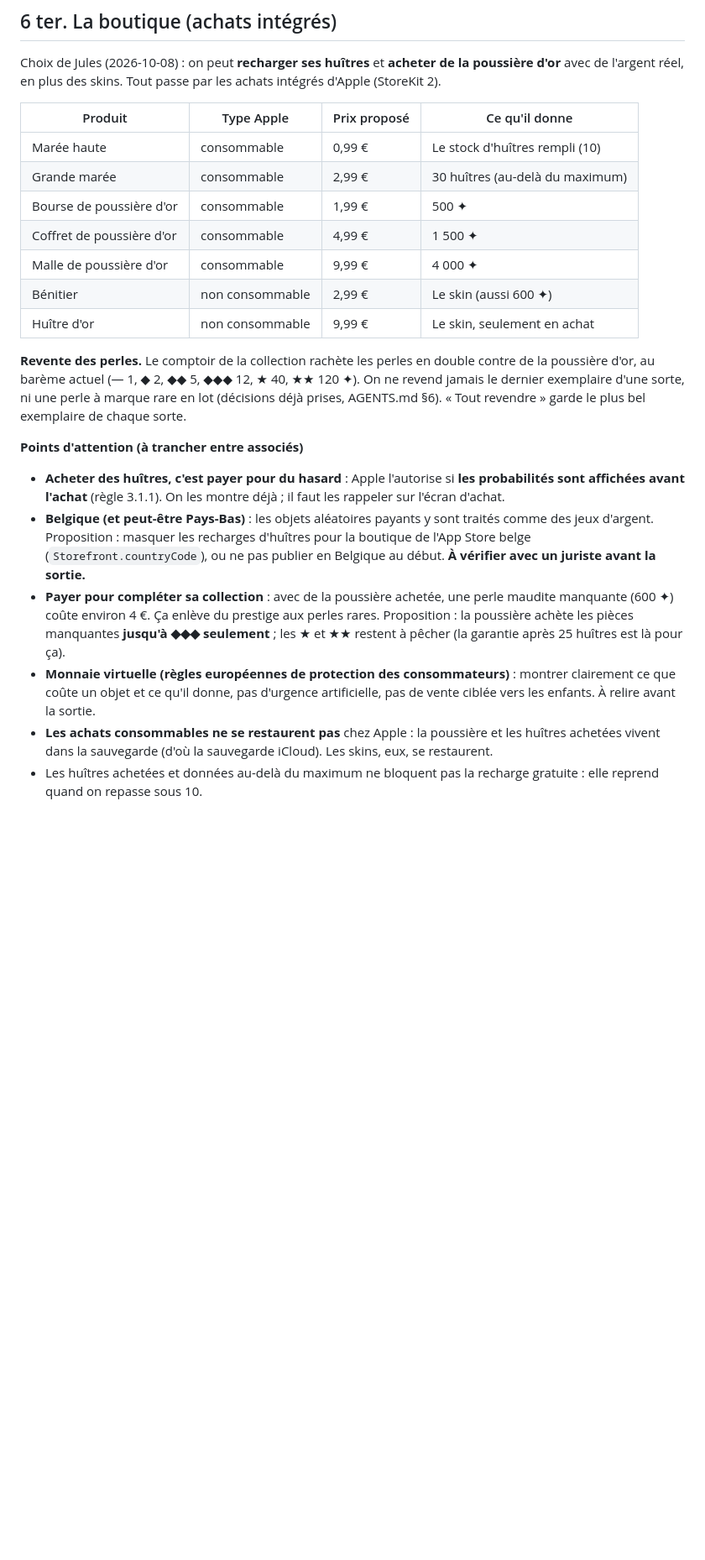
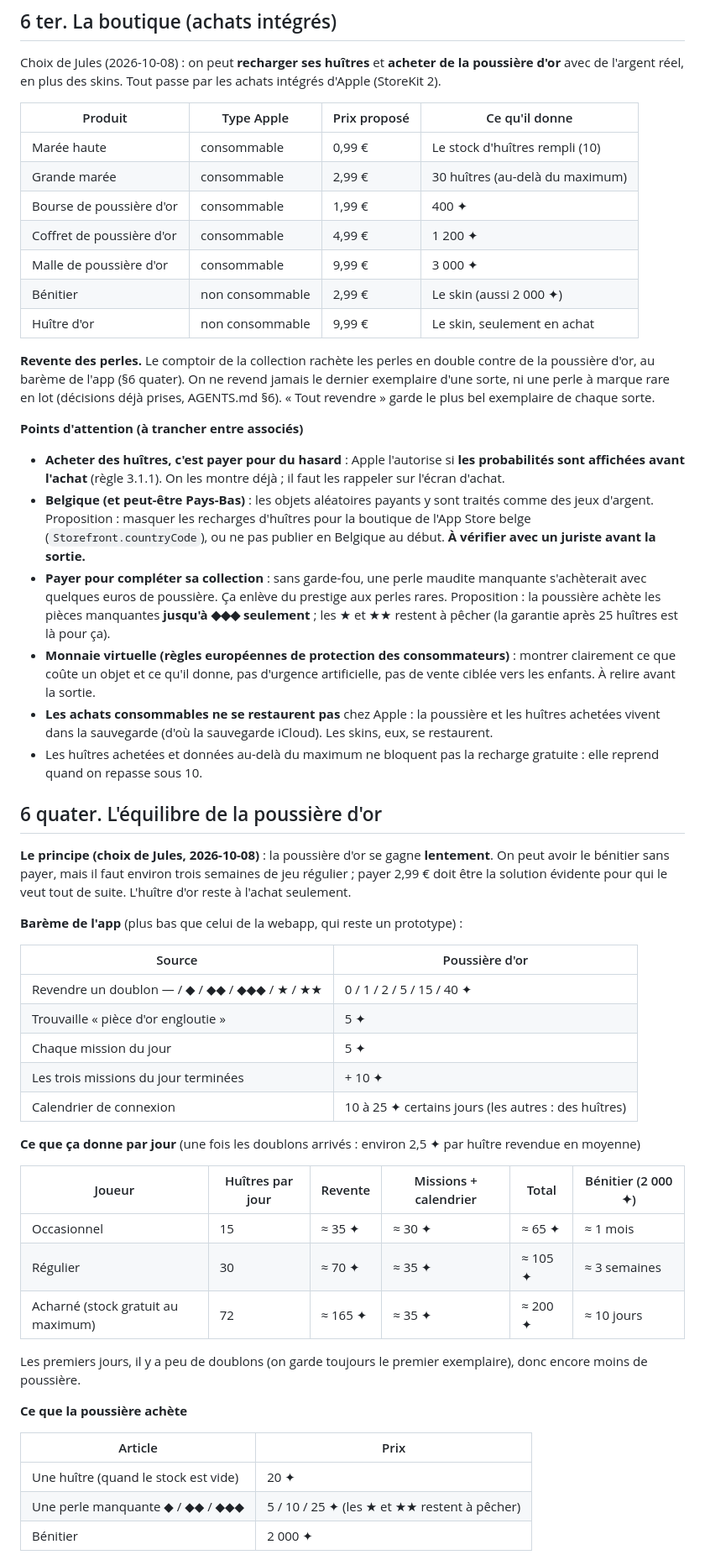
Before and after one commit to JijiDufs/perle, a Markdown page: docs/duo-gadget.md, the part around one of its changes. Shown at 84% size. Rendered like a GitHub page; blank space fills up the shorter version.

Commit message:
Équilibre de la poussière d'or et missions du jour pour l'app iOS (proposition)
Co-Authored-By: Claude Opus 5.5 <noreply@anthropic.com>

```diff
--- a/docs/duo-gadget.md
+++ b/docs/duo-gadget.md
@@ -162,19 +165,52 @@ Choix de Jules (2026-10-08) : on peut **recharger ses huîtres** et **acheter de
 |---|---|---|---|
 | Marée haute | consommable | 0,99 € | Le stock d'huîtres rempli (10) |
 | Grande marée | consommable | 2,99 € | 30 huîtres (au-delà du maximum) |
-| Bourse de poussière d'or | consommable | 1,99 € | 500 ✦ |
-| Coffret de poussière d'or | consommable | 4,99 € | 1 500 ✦ |
-| Malle de poussière d'or | consommable | 9,99 € | 4 000 ✦ |
-| Bénitier | non consommable | 2,99 € | Le skin (aussi 600 ✦) |
+| Bourse de poussière d'or | consommable | 1,99 € | 400 ✦ |
+| Coffret de poussière d'or | consommable | 4,99 € | 1 200 ✦ |
+| Malle de poussière d'or | consommable | 9,99 € | 3 000 ✦ |
+| Bénitier | non consommable | 2,99 € | Le skin (aussi 2 000 ✦) |
 | Huître d'or | non consommable | 9,99 € | Le skin, seulement en achat |
 
-**Revente des perles.** Le comptoir de la collection rachète les perles en double contre de la poussière d'or, au barème actuel (— 1, ◆ 2, ◆◆ 5, ◆◆◆ 12, ★ 40, ★★ 120 ✦). On ne revend jamais le dernier exemplaire d'une sorte, ni une perle à marque rare en lot (décisions déjà prises, AGENTS.md §6). « Tout revendre » garde le plus bel exemplaire de chaque sorte.
+**Revente des perles.** Le comptoir de la collection rachète les perles en double contre de la poussière d'or, au barème de l'app (§6 quater). On ne revend jamais le dernier exemplaire d'une sorte, ni une perle à marque rare en lot (décisions déjà prises, AGENTS.md §6). « Tout revendre » garde le plus bel exemplaire de chaque sorte.
 
 **Points d'attention (à trancher entre associés)**
 - **Acheter des huîtres, c'est payer pour du hasard** : Apple l'autorise si **les probabilités sont affichées avant l'achat** (règle 3.1.1). On les montre déjà ; il faut les rappeler sur l'écran d'achat.
 - **Belgique (et peut-être Pays-Bas)** : les objets aléatoires payants y sont traités comme des jeux d'argent. Proposition : masquer les recharges d'huîtres pour la boutique de l'App Store belge (`Storefront.countryCode`), ou ne pas publier en Belgique au début. **À vérifier avec un juriste avant la sortie.**
-- **Payer pour compléter sa collection** : avec de la poussière achetée, une perle maudite manquante (600 ✦) coûte environ 4 €. Ça enlève du prestige aux perles rares. Proposition : la poussière achète les pièces manquantes **jusqu'à ◆◆◆ seulement** ; les ★ et ★★ restent à pêcher (la garantie après 25 huîtres est là pour ça).
+- **Payer pour compléter sa collection** : sans garde-fou, une perle maudite manquante s'achèterait avec quelques euros de poussière. Ça enlève du prestige aux perles rares. Proposition : la poussière achète les pièces manquantes **jusqu'à ◆◆◆ seulement** ; les ★ et ★★ restent à pêcher (la garantie après 25 huîtres est là pour ça).
 - **Monnaie virtuelle (règles européennes de protection des consommateurs)** : montrer clairement ce que coûte un objet et ce qu'il donne, pas d'urgence artificielle, pas de vente ciblée vers les enfants. À relire avant la sortie.
 - **Les achats consommables ne se restaurent pas** chez Apple : la poussière et les huîtres achetées vivent dans la sauvegarde (d'où la sauvegarde iCloud). Les skins, eux, se restaurent.
 - Les huîtres achetées et données au-delà du maximum ne bloquent pas la recharge gratuite : elle reprend quand on repasse sous 10.
 
+
+## 6 quater. L'équilibre de la poussière d'or
+
+**Le principe (choix de Jules, 2026-10-08)** : la poussière d'or se gagne **lentement**. On peut avoir le bénitier sans payer, mais il faut environ trois semaines de jeu régulier ; payer 2,99 € doit être la solution évidente pour qui le veut tout de suite. L'huître d'or reste à l'achat seulement.
+
+**Barème de l'app** (plus bas que celui de la webapp, qui reste un prototype) :
+
+| Source | Poussière d'or |
+|---|---|
+| Revendre un doublon — / ◆ / ◆◆ / ◆◆◆ / ★ / ★★ | 0 / 1 / 2 / 5 / 15 / 40 ✦ |
+| Trouvaille « pièce d'or engloutie » | 5 ✦ |
+| Chaque mission du jour | 5 ✦ |
+| Les trois missions du jour terminées | + 10 ✦ |
+| Calendrier de connexion | 10 à 25 ✦ certains jours (les autres : des huîtres) |
+
+**Ce que ça donne par jour** (une fois les doublons arrivés : environ 2,5 ✦ par huître revendue en moyenne)
+
+| Joueur | Huîtres par jour | Revente | Missions + calendrier | Total | Bénitier (2 000 ✦) |
+|---|---|---|---|---|---|
+| Occasionnel | 15 | ≈ 35 ✦ | ≈ 30 ✦ | ≈ 65 ✦ | ≈ 1 mois |
+| Régulier | 30 | ≈ 70 ✦ | ≈ 35 ✦ | ≈ 105 ✦ | ≈ 3 semaines |
+| Acharné (stock gratuit au maximum) | 72 | ≈ 165 ✦ | ≈ 35 ✦ | ≈ 200 ✦ | ≈ 10 jours |
+
+Les premiers jours, il y a peu de doublons (on garde toujours le premier exemplaire), donc encore moins de poussière.
+
+**Ce que la poussière achète**
+
+| Article | Prix |
+|---|---|
+| Une huître (quand le stock est vide) | 20 ✦ |
+| Une perle manquante ◆ / ◆◆ / ◆◆◆ | 5 / 10 / 25 ✦ (les ★ et ★★ restent à pêcher) |
+| Bénitier | 2 000 ✦ |
+
```
Also changed, not shown: other parts of docs/duo-gadget.md (+24 -2 lines), AGENTS.md (+1 -0 lines), docs/JOURNAL.md (+13 -0 lines).
